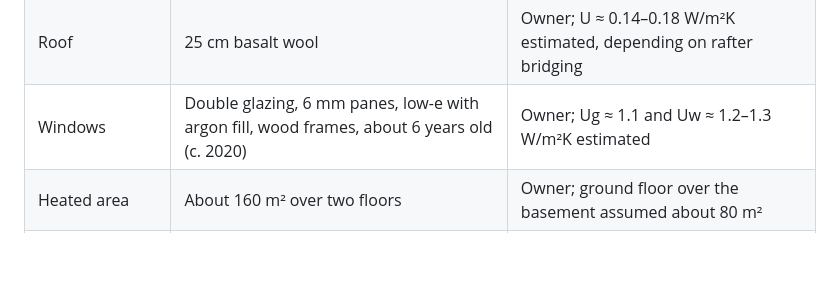
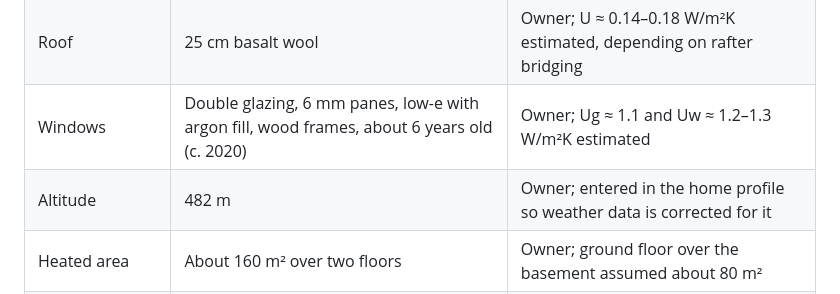
Before and after one commit to marianfurdui/pdc-manager, a Markdown page: docs/EFFICIENCY_PLAYBOOK.md, the part around the change. Drawn GitHub-style; blank space fills up the shorter version.

Commit message:
Record house altitude in the efficiency playbook
Co-Authored-By: Claude Opus 5.5 <noreply@anthropic.com>

```diff
--- a/docs/EFFICIENCY_PLAYBOOK.md
+++ b/docs/EFFICIENCY_PLAYBOOK.md
@@ -20,6 +20,7 @@ one at a time, with a measurement period after each change.
 | Walls | 36 cm BCA (autoclaved aerated concrete) + 10 cm basalt wool | Owner; U ≈ 0.16 W/m²K estimated |
 | Roof | 25 cm basalt wool | Owner; U ≈ 0.14–0.18 W/m²K estimated, depending on rafter bridging |
 | Windows | Double glazing, 6 mm panes, low-e with argon fill, wood frames, about 6 years old (c. 2020) | Owner; Ug ≈ 1.1 and Uw ≈ 1.2–1.3 W/m²K estimated |
+| Altitude | 482 m | Owner; entered in the home profile so weather data is corrected for it |
 | Heated area | About 160 m² over two floors | Owner; ground floor over the basement assumed about 80 m² |
 | Below the heated floor | Unheated basement without floor heating, 5 cm insulation under the heated slab | Owner; floor U ≈ 0.5–0.6 W/m²K estimated |
 | Ventilation | Opening windows only | Owner |
```
